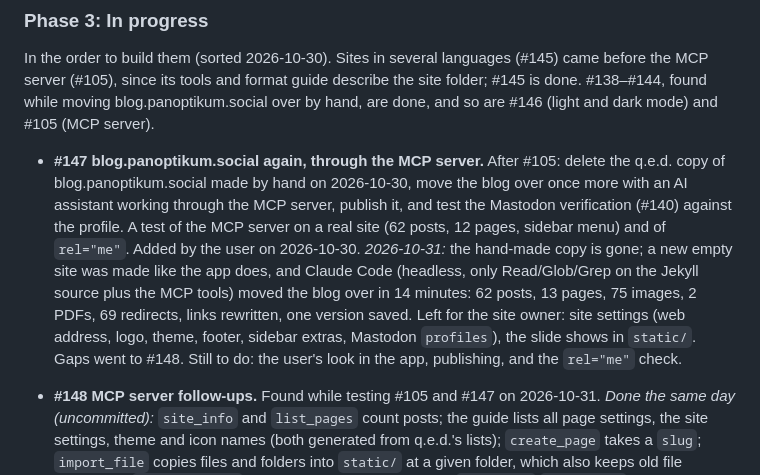
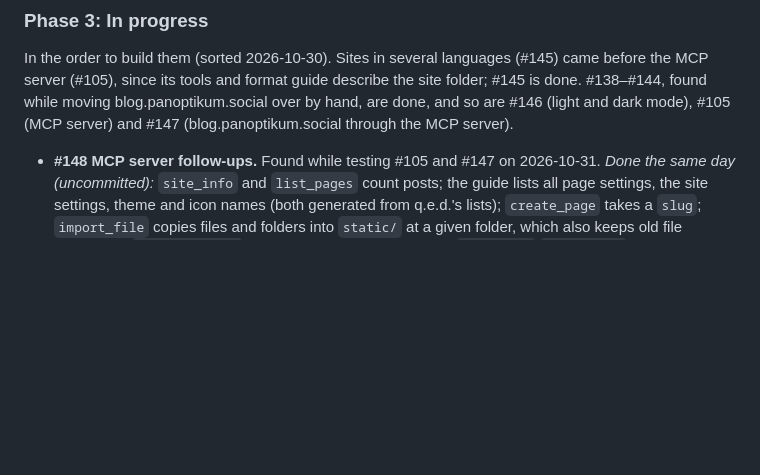
Before and after one commit to informatom/qed, a Markdown page: docs/pages/backlog.md, the part around the change. GitHub-like rendering; blank space fills up the shorter version.

```diff
--- a/docs/pages/backlog.md
+++ b/docs/pages/backlog.md
@@ -26,23 +26,8 @@ In the order to build them (sorted 2026-10-30). Sites in several
 languages (#145) came before the MCP server (#105), since its tools and
 format guide describe the site folder; #145 is done. #138–#144,
 found while moving blog.panoptikum.social over by hand, are done, and so
-are #146 (light and dark mode) and #105 (MCP server).
-
-- **#147 blog.panoptikum.social again, through the MCP server.** After
-  #105: delete the q.e.d. copy of blog.panoptikum.social made by hand on
-  2026-10-30, move the blog over once more with an AI assistant working
-  through the MCP server, publish it, and test the Mastodon
-  verification (#140) against the profile. A test of the MCP server on
-  a real site (62 posts, 12 pages, sidebar menu) and of `rel="me"`.
-  Added by the user on 2026-10-30. *2026-10-31:* the hand-made copy is
-  gone; a new empty site was made like the app does, and Claude Code
-  (headless, only Read/Glob/Grep on the Jekyll source plus the MCP
-  tools) moved the blog over in 14 minutes: 62 posts, 13 pages, 75
-  images, 2 PDFs, 69 redirects, links rewritten, one version saved.
-  Left for the site owner: site settings (web address, logo, theme,
-  footer, sidebar extras, Mastodon `profiles`), the slide shows in
-  `static/`. Gaps went to #148. Still to do: the user's look in the app,
-  publishing, and the `rel="me"` check.
+are #146 (light and dark mode), #105 (MCP server) and #147
+(blog.panoptikum.social through the MCP server).
 
 - **#148 MCP server follow-ups.** Found while testing #105 and #147 on
   2026-10-31. *Done the same day (uncommitted):* `site_info` and
```
Also changed, not shown: docs/pages/done.md (+14 -0 lines).
